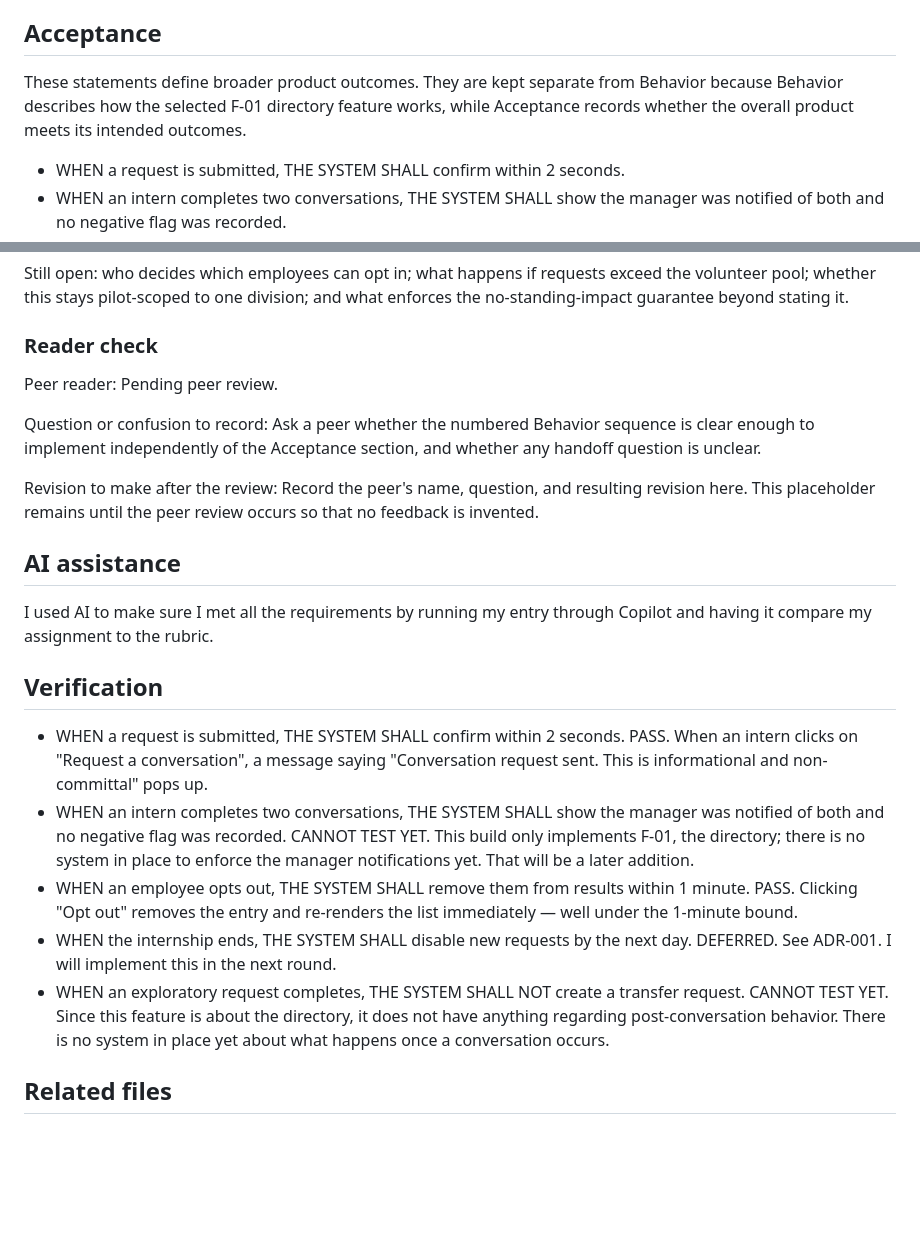
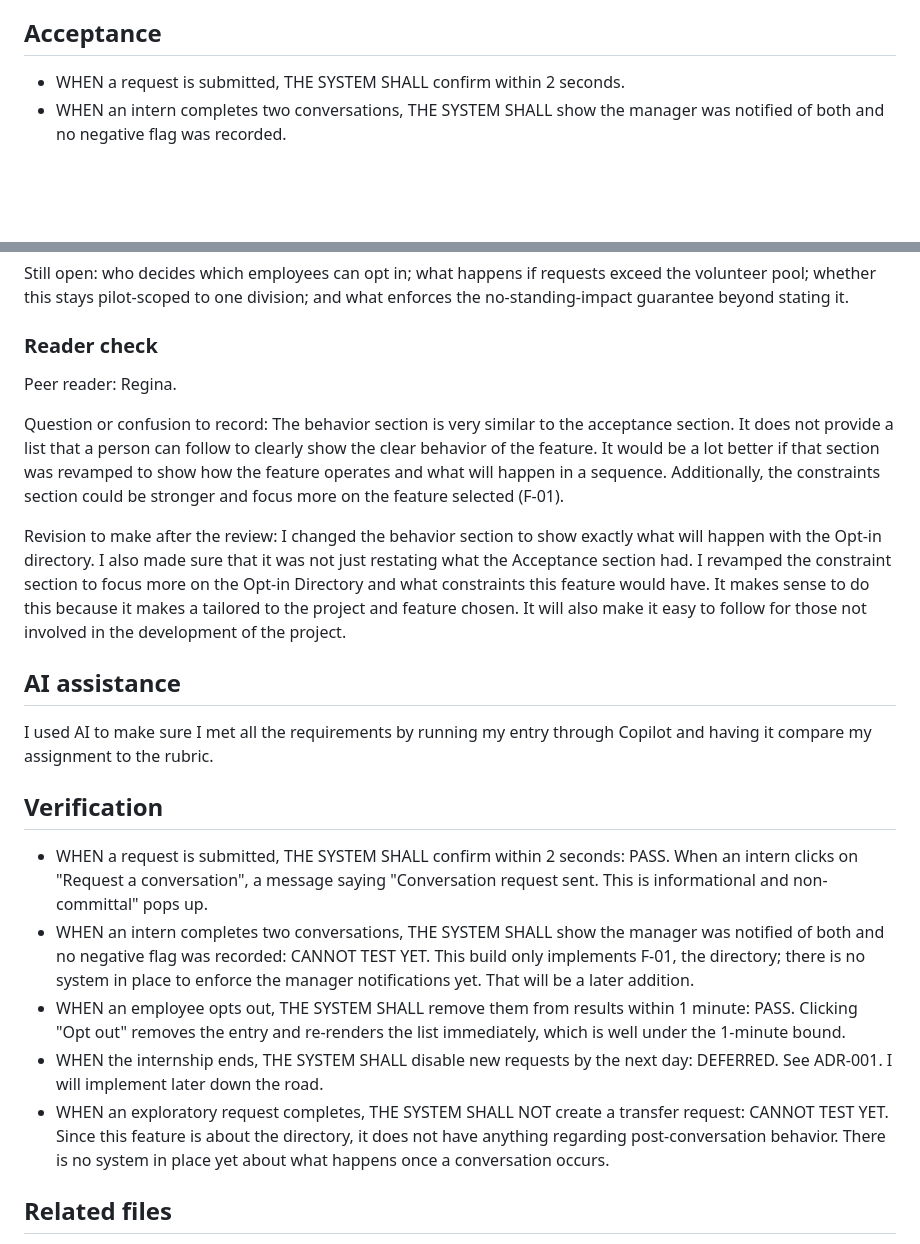
Before and after one commit to mehtaaashi05/mgt3745-hw3, a Markdown page: context/FEATURES.md, 2 parts joined by grey strips. Drawn GitHub-style; blank space fills up the shorter version.

Commit message:
Updated Features

```diff
--- a/context/FEATURES.md
+++ b/context/FEATURES.md
@@ -51,9 +51,6 @@ The following sequence describes the selected F-01 feature independently of the
 - The system must retain no conversation content, only the fact that a request was made and its status.
 
 ## Acceptance
-
-These statements define broader product outcomes. They are kept separate from Behavior because Behavior describes how the selected F-01 directory feature works, while Acceptance records whether the overall product meets its intended outcomes.
-
 - WHEN a request is submitted, THE SYSTEM SHALL confirm within 2 seconds.
 - WHEN an intern completes two conversations, THE SYSTEM SHALL show the manager was notified of both and no negative flag was recorded.
 - WHEN an employee opts out, THE SYSTEM SHALL remove them from results within 1 minute.
@@ -65,22 +62,22 @@ Still open: who decides which employees can opt in; what happens if requests exc
 
 ### Reader check
 
-Peer reader: Pending peer review.
+Peer reader: Regina.
 
-Question or confusion to record: Ask a peer whether the numbered Behavior sequence is clear enough to implement independently of the Acceptance section, and whether any handoff question is unclear.
+Question or confusion to record: The behavior section is very similar to the acceptance section. It does not provide a list that a person can follow to clearly show the clear behavior of the feature. It would be a lot better if that section was revamped to show how the feature operates and what will happen in a sequence. Additionally, the constraints section could be stronger and focus more on the feature selected (F-01).
 
-Revision to make after the review: Record the peer's name, question, and resulting revision here. This placeholder remains until the peer review occurs so that no feedback is invented.
+Revision to make after the review: I changed the behavior section to show exactly what will happen with the Opt-in directory. I also made sure that it was not just restating what the Acceptance section had. I revamped the constraint section to focus more on the Opt-in Directory and what constraints this feature would have. It makes sense to do this because it makes a tailored to the project and feature chosen. It will also make it easy to follow for those not involved in the development of the project.
 
 ## AI assistance
 I used AI to make sure I met all the requirements by running my entry through Copilot and having it compare my assignment to the rubric.
 
 ## Verification
 
-- WHEN a request is submitted, THE SYSTEM SHALL confirm within 2 seconds. PASS. When an intern clicks on "Request a conversation", a message saying "Conversation request sent. This is informational and non-committal" pops up.
-- WHEN an intern completes two conversations, THE SYSTEM SHALL show the manager was notified of both and no negative flag was recorded. CANNOT TEST YET. This build only implements F-01, the directory; there is no system in place to enforce the manager notifications yet. That will be a later addition.
-- WHEN an employee opts out, THE SYSTEM SHALL remove them from results within 1 minute. PASS. Clicking "Opt out" removes the entry and re-renders the list immediately — well under the 1-minute bound.
-- WHEN the internship ends, THE SYSTEM SHALL disable new requests by the next day. DEFERRED. See ADR-001. I will implement this in the next round.
-- WHEN an exploratory request completes, THE SYSTEM SHALL NOT create a transfer request. CANNOT TEST YET. Since this feature is about the directory, it does not have anything regarding post-conversation behavior. There is no system in place yet about what happens once a conversation occurs.
+- WHEN a request is submitted, THE SYSTEM SHALL confirm within 2 seconds: PASS. When an intern clicks on "Request a conversation", a message saying "Conversation request sent. This is informational and non-committal" pops up.
+- WHEN an intern completes two conversations, THE SYSTEM SHALL show the manager was notified of both and no negative flag was recorded: CANNOT TEST YET. This build only implements F-01, the directory; there is no system in place to enforce the manager notifications yet. That will be a later addition.
+- WHEN an employee opts out, THE SYSTEM SHALL remove them from results within 1 minute: PASS. Clicking "Opt out" removes the entry and re-renders the list immediately, which is well under the 1-minute bound.
+- WHEN the internship ends, THE SYSTEM SHALL disable new requests by the next day: DEFERRED. See ADR-001. I will implement later down the road.
+- WHEN an exploratory request completes, THE SYSTEM SHALL NOT create a transfer request: CANNOT TEST YET. Since this feature is about the directory, it does not have anything regarding post-conversation behavior. There is no system in place yet about what happens once a conversation occurs.
 
 ## Related files
 
```
